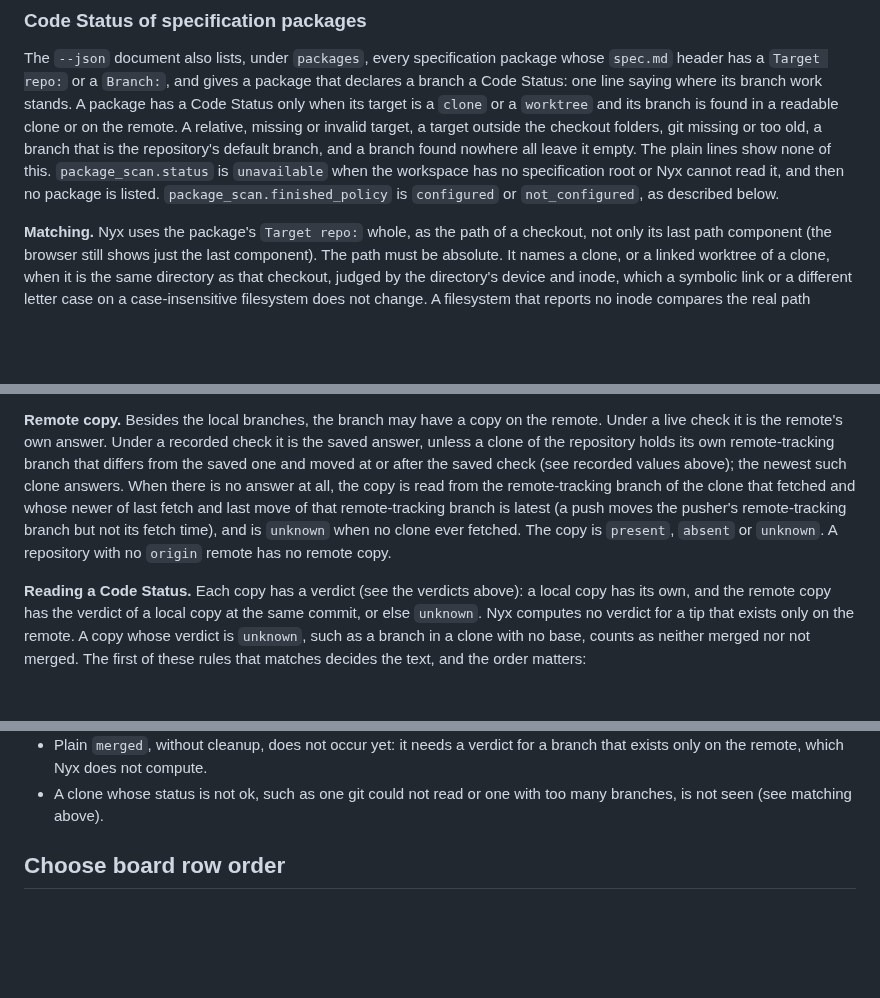
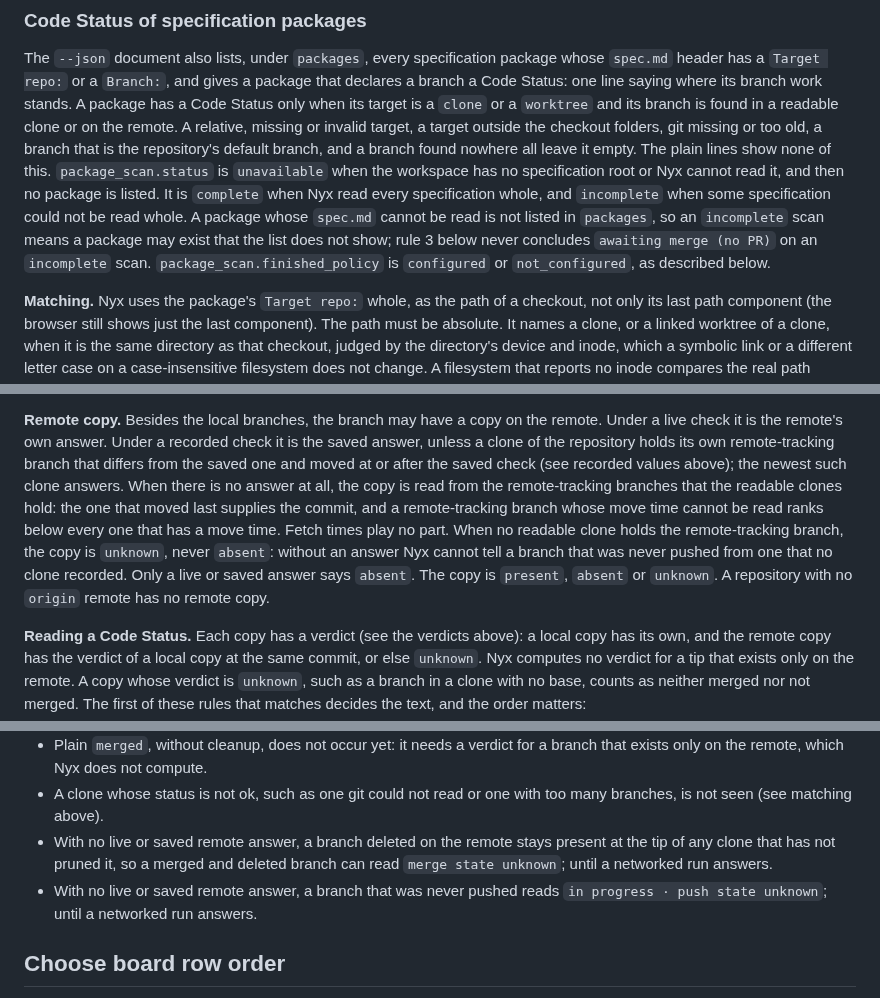
Before and after one commit to d10-analytics/Nyx, a Markdown page: docs/running-nyx.md, 3 parts joined by grey strips. Drawn GitHub-style; blank space fills up the shorter version.

Commit message:
Document the no-answer remote copy and the package scan values

```diff
--- a/docs/running-nyx.md
+++ b/docs/running-nyx.md
@@ -543,8 +543,12 @@ relative, missing or invalid target, a target outside the checkout folders, git
 missing or too old, a branch that is the repository's default branch, and a
 branch found nowhere all leave it empty. The plain lines show none of this. `package_scan.status` is
 `unavailable` when the workspace has no specification root or Nyx cannot read it,
-and then no package is listed. `package_scan.finished_policy` is `configured` or
-`not_configured`, as described below.
+and then no package is listed. It is `complete` when Nyx read every specification
+whole, and `incomplete` when some specification could not be read whole. A package
+whose `spec.md` cannot be read is not listed in `packages`, so an `incomplete` scan
+means a package may exist that the list does not show; rule 3 below never concludes
+`awaiting merge (no PR)` on an `incomplete` scan. `package_scan.finished_policy` is
+`configured` or `not_configured`, as described below.
 
 **Matching.** Nyx uses the package's `Target repo:` whole, as the path of a
 checkout, not only its last path component (the browser still shows just the last
@@ -590,11 +594,13 @@ remote. Under a live check it is the remote's own answer. Under a recorded check
 it is the saved answer, unless a clone of the repository holds its own
 remote-tracking branch that differs from the saved one and moved at or after the
 saved check (see recorded values above); the newest such clone answers. When
-there is no answer at all, the copy is read from the remote-tracking branch of
-the clone that fetched and whose newer of last fetch and last move of that
-remote-tracking branch is latest (a push moves the pusher's remote-tracking
-branch but not its fetch time), and is `unknown` when no clone ever fetched. The
-copy is `present`, `absent` or `unknown`. A repository with no `origin` remote
+there is no answer at all, the copy is read from the remote-tracking branches that
+the readable clones hold: the one that moved last supplies the commit, and a
+remote-tracking branch whose move time cannot be read ranks below every one that
+has a move time. Fetch times play no part. When no readable clone holds the
+remote-tracking branch, the copy is `unknown`, never `absent`: without an answer
+Nyx cannot tell a branch that was never pushed from one that no clone recorded.
+Only a live or saved answer says `absent`. The copy is `present`, `absent` or `unknown`. A repository with no `origin` remote
 has no remote copy.
 
 **Reading a Code Status.** Each copy has a verdict (see the verdicts above): a
@@ -648,6 +654,11 @@ worktrees` instead. The `--json` document keeps every path.
 - Plain `merged`, without cleanup, does not occur yet: it needs a verdict for a
   branch that exists only on the remote, which Nyx does not compute.
 - A clone whose status is not ok, such as one git could not read or one with too many branches, is not seen (see matching above).
+- With no live or saved remote answer, a branch deleted on the remote stays
+  present at the tip of any clone that has not pruned it, so a merged and deleted
+  branch can read `merge state unknown`; until a networked run answers.
+- With no live or saved remote answer, a branch that was never pushed reads
+  `in progress · push state unknown`; until a networked run answers.
 
 ## Choose board row order
 
```
Also changed, not shown: 1 other file.
